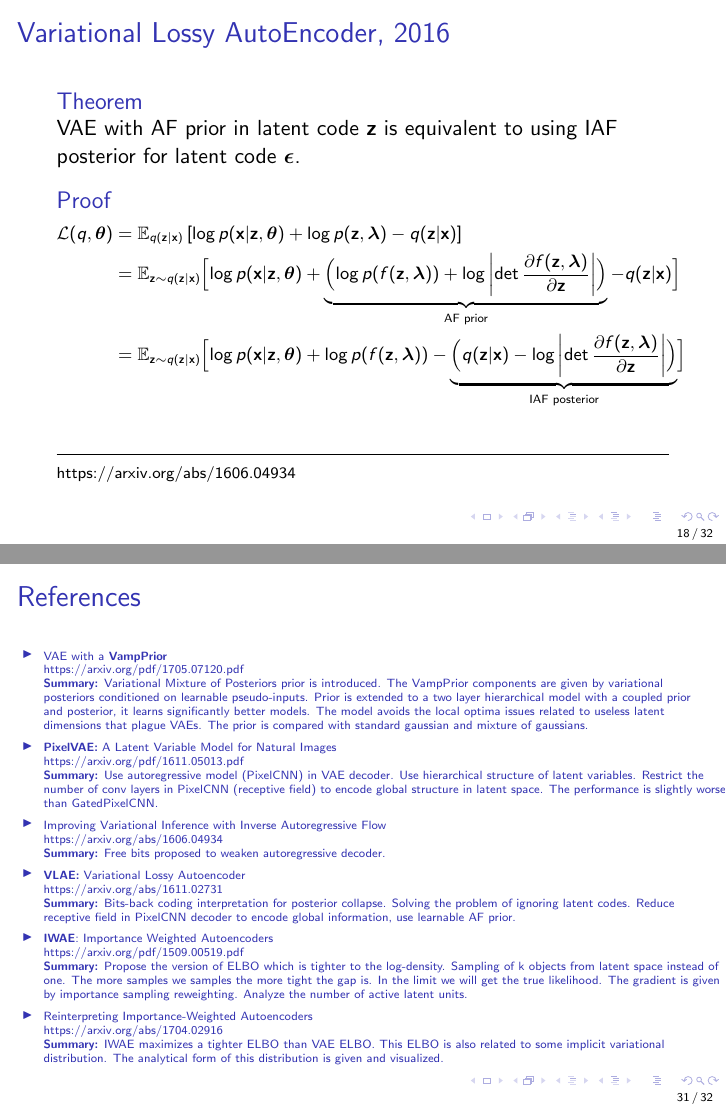
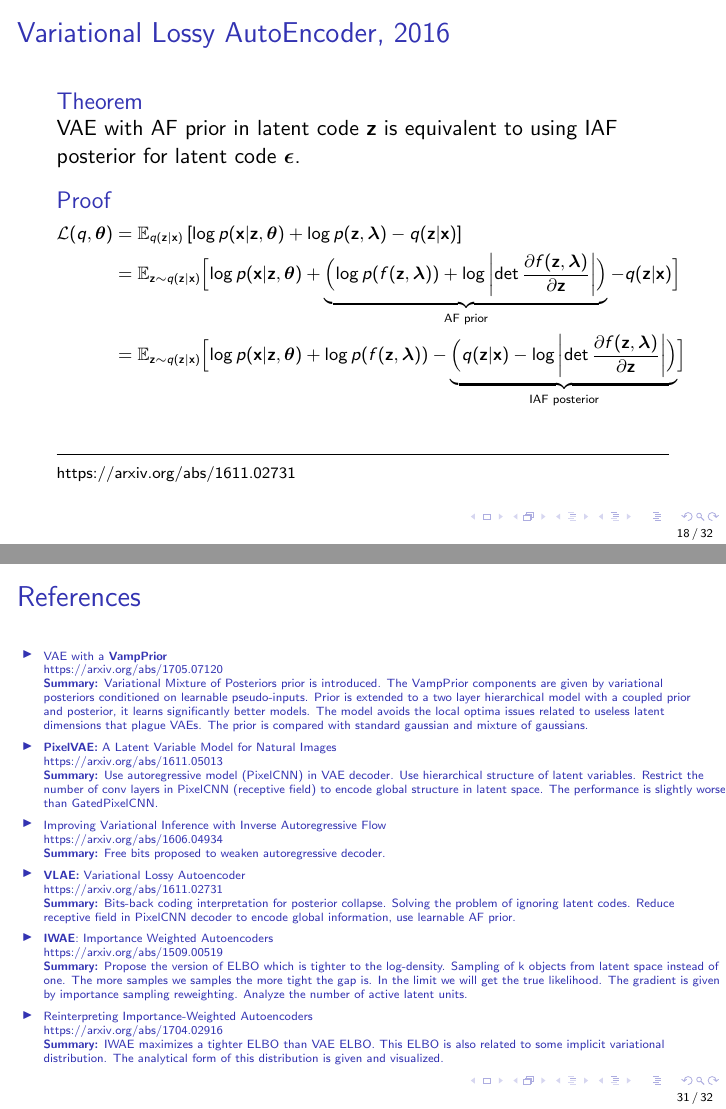
Before and after one commit to r-isachenko/2020-DGM-MIPT-course, LaTeX slides (lectures/lecture7/Isachenko2020DeepGenerativeModels7.tex): pages 18 and 31 of 32, joined at a grey line. Compiled offline with pdfLaTeX.

Commit message:
small changes

```diff
--- a/lectures/lecture7/Isachenko2020DeepGenerativeModels7.tex
+++ b/lectures/lecture7/Isachenko2020DeepGenerativeModels7.tex
@@ -122,7 +122,7 @@
 	\end{itemize}
 	\vfill
 	\hrule\medskip
-	{\scriptsize \href{https://arxiv.org/pdf/1705.07120.pdf}{https://arxiv.org/pdf/1705.07120.pdf}}
+	{\scriptsize \href{https://arxiv.org/abs/1705.07120}{https://arxiv.org/abs/1705.07120}}
 \end{frame}
 %=======
 \begin{frame}{VampPrior, 2017}
@@ -382,7 +382,7 @@ This results in $KL (q(\bZ_j | \bx) || p(\bZ_j)) \geq \lambda$ for all $j$, in p
 \vspace{0.7cm}
 \vfill
 \hrule\medskip
-{\scriptsize \href{https://arxiv.org/abs/1606.04934}{https://arxiv.org/abs/1606.04934}}
+{\scriptsize \href{https://arxiv.org/abs/1611.02731}{https://arxiv.org/abs/1611.02731}}
 \end{frame}
 %=======
 \begin{frame}{Variational Lossy AutoEncoder, 2016}
@@ -413,7 +413,7 @@ This results in $KL (q(\bZ_j | \bx) || p(\bZ_j)) \geq \lambda$ for all $j$, in p
 	\end{block}
 	\vfill
 	\hrule\medskip
-	{\scriptsize \href{https://arxiv.org/abs/1606.04934}{https://arxiv.org/abs/1606.04934}}
+	{\scriptsize \href{https://arxiv.org/abs/1611.02731}{https://arxiv.org/abs/1611.02731}}
 \end{frame}
 %=======
 \begin{frame}{Variational Lossy AutoEncoder, 2016}
@@ -432,7 +432,7 @@ VAE with AF prior in latent code $\bz$ is equivalent to using IAF posterior for
 \end{block}
 \vfill
 \hrule\medskip
-{\scriptsize \href{https://arxiv.org/abs/1606.04934}{https://arxiv.org/abs/1606.04934}}
+{\scriptsize \href{https://arxiv.org/abs/1611.02731}{https://arxiv.org/abs/1611.02731}}
 \end{frame}
 %=======
 \begin{frame}{Variational Lossy AutoEncoder, 2016}
@@ -540,7 +540,7 @@ VAE with AF prior in latent code $\bz$ is equivalent to using IAF posterior for
 	\end{block}
 	\vfill
 	\hrule\medskip
-	{\scriptsize \href{https://arxiv.org/pdf/1509.00519.pdf}{https://arxiv.org/pdf/1509.00519.pdf}}
+	{\scriptsize \href{https://arxiv.org/abs/1509.00519}{https://arxiv.org/abs/1509.00519}}
 \end{frame}
 %=======
 \begin{frame}{IWAE, 2015}
@@ -612,7 +612,7 @@ If $K=1$, these objectives coincide.
 \end{block}
 \vfill
 \hrule\medskip
-{\scriptsize \href{https://arxiv.org/pdf/1509.00519.pdf}{https://arxiv.org/pdf/1509.00519.pdf}}
+{\scriptsize \href{https://arxiv.org/abs/1509.00519}{https://arxiv.org/abs/1509.00519}}
 \end{frame}
 %=======
 \begin{frame}{IWAE, 2015}
@@ -689,11 +689,11 @@ Which $q(\bz | \bx)$ gives $\mathcal{L}(q, \btheta) = \mathcal{L}_K(q, \btheta)$
 \begin{itemize}
 
 	\item VAE with a \textbf{VampPrior} \\
-	\href{https://arxiv.org/pdf/1705.07120.pdf}{https://arxiv.org/pdf/1705.07120.pdf} \\
+	\href{https://arxiv.org/abs/1705.07120}{https://arxiv.org/abs/1705.07120} \\
 	\textbf{Summary:} Variational Mixture of Posteriors prior is introduced. The VampPrior components are given by variational \\ posteriors conditioned on learnable pseudo-inputs. Prior is extended to a two layer hierarchical model with a coupled prior \\ and posterior, it learns significantly better models. The model avoids the local optima issues related to useless latent \\ dimensions that plague VAEs. The prior is compared with standard gaussian and mixture of gaussians.
 
     \item \textbf{PixelVAE:} A Latent Variable Model for Natural Images \\
-    \href{https://arxiv.org/pdf/1611.05013.pdf}{https://arxiv.org/pdf/1611.05013.pdf} \\
+    \href{https://arxiv.org/abs/1611.05013}{https://arxiv.org/abs/1611.05013} \\
     \textbf{Summary:} Use autoregressive model (PixelCNN) in VAE decoder. Use hierarchical structure of latent variables. Restrict the number of conv layers in PixelCNN (receptive field) to encode global structure in latent space. The performance is slightly worse than GatedPixelCNN.
 
     \item Improving Variational Inference with Inverse Autoregressive Flow \\
@@ -705,7 +705,7 @@ Which $q(\bz | \bx)$ gives $\mathcal{L}(q, \btheta) = \mathcal{L}_K(q, \btheta)$
     \textbf{Summary:} Bits-back coding interpretation for posterior collapse. Solving the problem of ignoring latent codes. Reduce \\ receptive field in PixelCNN decoder to encode global information, use learnable AF prior.
 
     \item \textbf{IWAE}: Importance Weighted Autoencoders \\
-    \href{https://arxiv.org/pdf/1509.00519.pdf}{https://arxiv.org/pdf/1509.00519.pdf} \\
+    \href{https://arxiv.org/abs/1509.00519}{https://arxiv.org/abs/1509.00519} \\
     \textbf{Summary:} Propose the version of ELBO which is tighter to the log-density. Sampling of k objects from latent space instead of one. The more samples we samples the more tight the gap is. In the limit we will get the true likelihood. The gradient is given by importance sampling reweighting. Analyze the number of active latent units.
 
     \item Reinterpreting Importance-Weighted Autoencoders \\
```
Also changed, not shown: lectures/lecture1/Isachenko2020DeepGenerativeModels1.tex (+5 -8 lines), lectures/lecture7/Isachenko2020DeepGenerativeModels7.tex (20 more changed lines).
